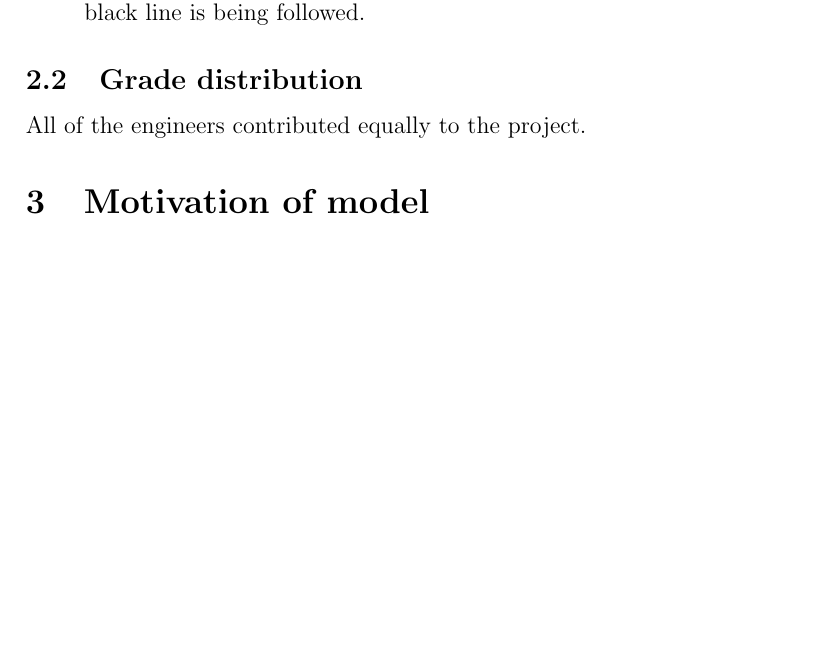
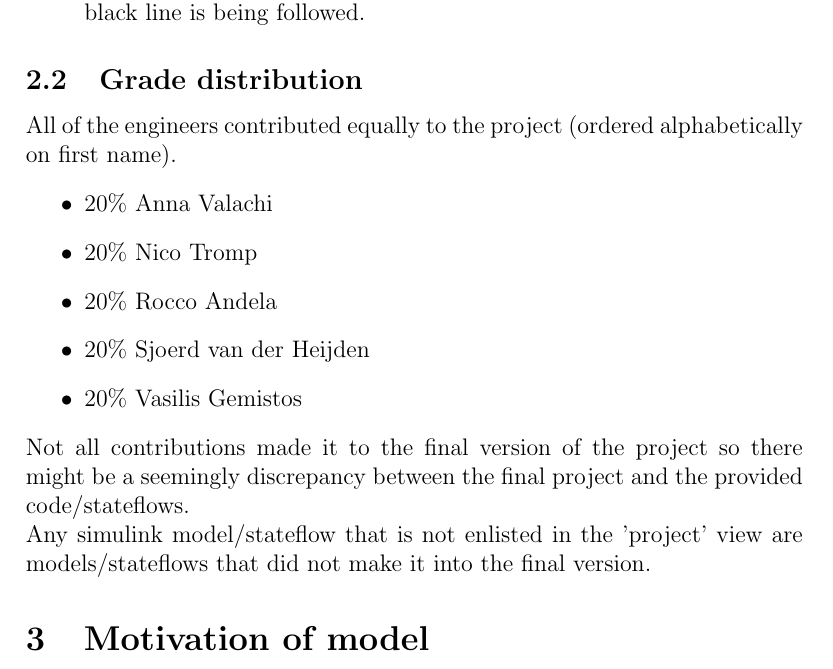
Before and after one commit to njtromp/anthena, a LaTeX document (report/main.tex): part of page 3 of 5, cut so that both start at the same text, the shorter picture padded with empty space. Compiled offline with pdfLaTeX.

Commit message:
More clearly stated member contributions.

```diff
--- a/report/main.tex
+++ b/report/main.tex
@@ -131,7 +131,17 @@ Each of the engineers has their own field of expertise.\\
     \item Engineers Vaslis and Nico worked on recognizing the safe zone once the black line is being followed.
 \end{itemize}
 \subsection{Grade distribution}
-All of the engineers contributed equally to the project.
+All of the engineers contributed equally to the project (ordered alphabetically on first name).
+\begin{itemize}
+	\item 20\% Anna Valachi
+	\item 20\% Nico Tromp
+	\item 20\% Rocco Andela
+	\item 20\% Sjoerd van der Heijden
+	\item 20\% Vasilis Gemistos
+\end{itemize}
+Not all contributions made it to the final version of the project so there might be a
+seemingly discrepancy between the final project and the provided code/stateflows.\\
+Any simulink model/stateflow that is not enlisted in the 'project' view are models/stateflows that did not make it into the final version.
 \section{Motivation of model}
 \subsection{Overall design}
 Most parts of the robot are created as separate libraries with one large model (\textit{Athena.slx}) that combines these libraries into the final product. This modular setup makes changing or even replacing the smaller sub-systems very easy.\\
```
